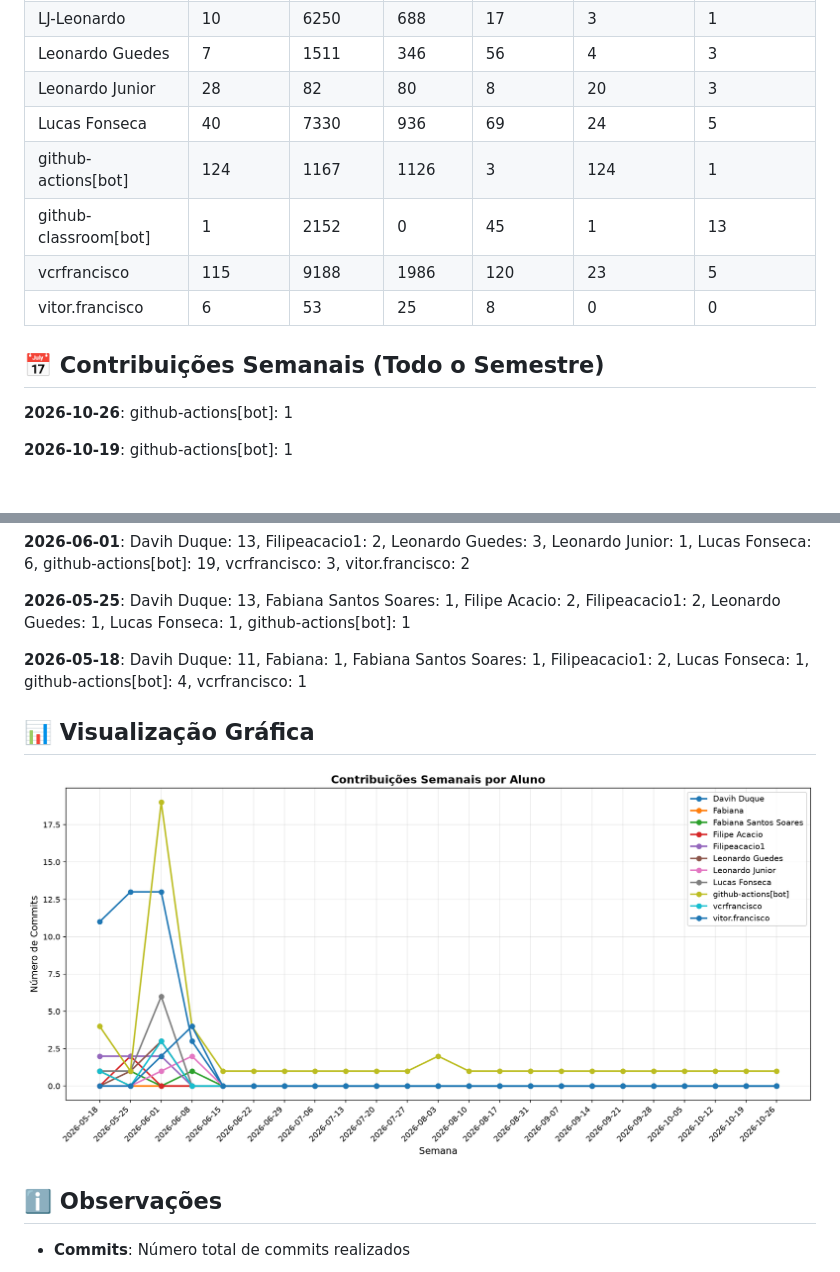
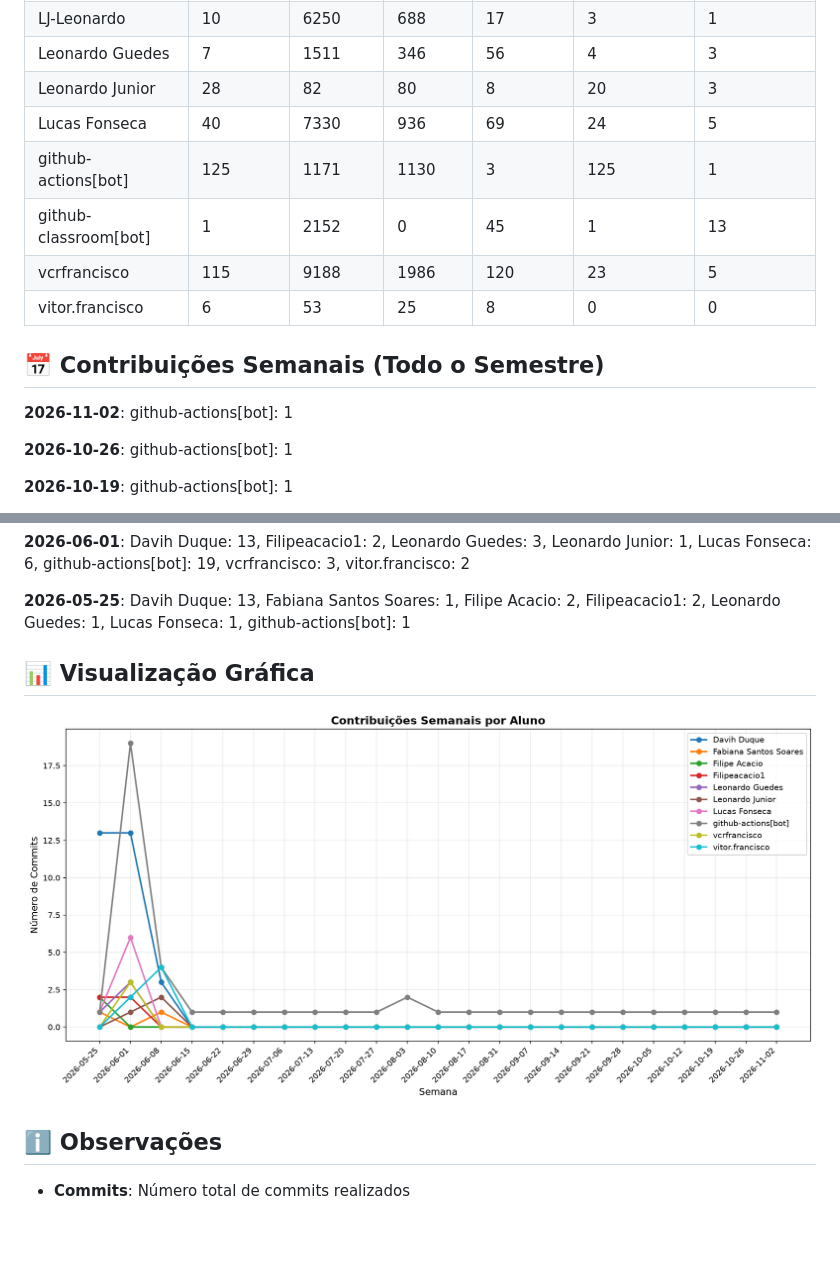
Before and after one commit to ICEI-PUC-Minas-PMV-SI/pmv-si-2026-1-pe6-t1-t1-g4-bibliotecapolaris, a Markdown page: docs/CONTRIBUTION_REPORT.md, 2 parts joined by grey strips. Drawn GitHub-style; pictures changed too: docs/img/contribution-weekly.png; blank space fills up the shorter version.

Commit message:
📊 Atualizar relatório de contribuições [skip ci]

```diff
--- a/docs/CONTRIBUTION_REPORT.md
+++ b/docs/CONTRIBUTION_REPORT.md
@@ -17,13 +17,15 @@
 | Leonardo Guedes       |         7 |      1511 |       346 |         56 |              4 |               3 |
 | Leonardo Junior       |        28 |        82 |        80 |          8 |             20 |               3 |
 | Lucas Fonseca         |        40 |      7330 |       936 |         69 |             24 |               5 |
-| github-actions[bot]   |       124 |      1167 |      1126 |          3 |            124 |               1 |
+| github-actions[bot]   |       125 |      1171 |      1130 |          3 |            125 |               1 |
 | github-classroom[bot] |         1 |      2152 |         0 |         45 |              1 |              13 |
 | vcrfrancisco          |       115 |      9188 |      1986 |        120 |             23 |               5 |
 | vitor.francisco       |         6 |        53 |        25 |          8 |              0 |               0 |
 
 
 ## 📅 Contribuições Semanais (Todo o Semestre)
+
+**2026-11-02**: github-actions[bot]: 1
 
 **2026-10-26**: github-actions[bot]: 1
 
@@ -69,8 +71,6 @@
 
 **2026-05-25**: Davih Duque: 13, Fabiana Santos Soares: 1, Filipe Acacio: 2, Filipeacacio1: 2, Leonardo Guedes: 1, Lucas Fonseca: 1, github-actions[bot]: 1
 
-**2026-05-18**: Davih Duque: 11, Fabiana: 1, Fabiana Santos Soares: 1, Filipeacacio1: 2, Lucas Fonseca: 1, github-actions[bot]: 4, vcrfrancisco: 1
-
 
 
 ## 📊 Visualização Gráfica
```
Also changed, not shown: other parts of docs/CONTRIBUTION_REPORT.md (+1 -1 lines), docs/img/contribution-total.png.
